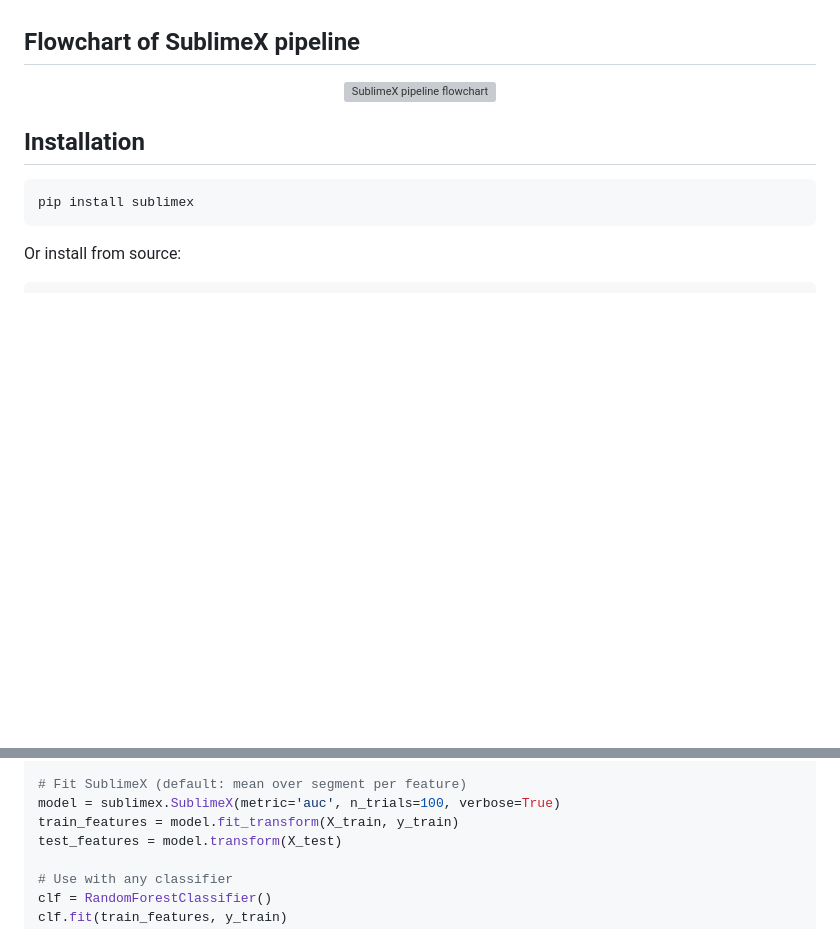
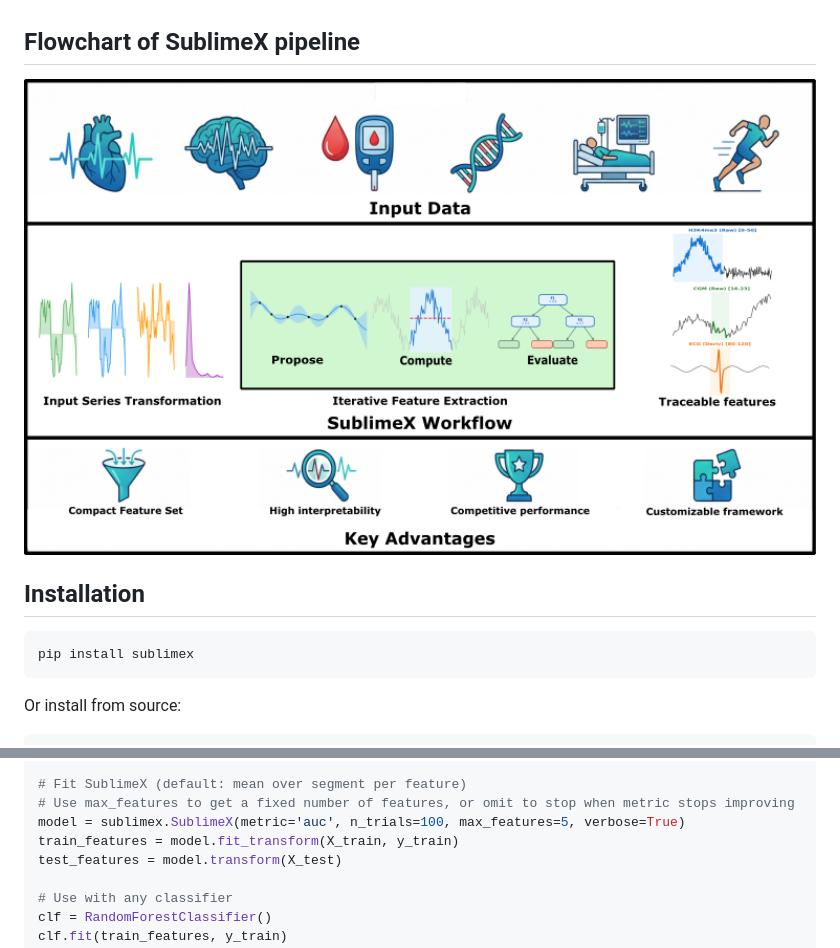
Before and after one commit to Prgrmmrjns/sublimex, a Markdown page: README.md, 2 parts joined by grey strips. GitHub-like rendering; pictures changed too: graphical_abstract.png (added); blank space fills up the shorter version; grey boxes are pictures that could not be loaded.

```diff
--- a/README.md
+++ b/README.md
@@ -22,7 +22,7 @@ SublimeX is an interpretable feature extraction framework for time series and sp
 ## Flowchart of SublimeX pipeline
 
 <p align="center">
-  <img src="flowchart.png" alt="SublimeX pipeline flowchart" width="800"/>
+  <img src="graphical_abstract.png" alt="SublimeX pipeline flowchart" width="800"/>
 </p>
 
 ## Installation
@@ -61,7 +61,8 @@ X_test = [x.iloc[idx_test] for x in X]
 y_train, y_test = y[idx_train], y[idx_test]
 
 # Fit SublimeX (default: mean over segment per feature)
-model = sublimex.SublimeX(metric='auc', n_trials=100, verbose=True)
+# Use max_features to get a fixed number of features, or omit to stop when metric stops improving
+model = sublimex.SublimeX(metric='auc', n_trials=100, max_features=5, verbose=True)
 train_features = model.fit_transform(X_train, y_train)
 test_features = model.transform(X_test)
 
```
Also changed, not shown: 2 other files.
